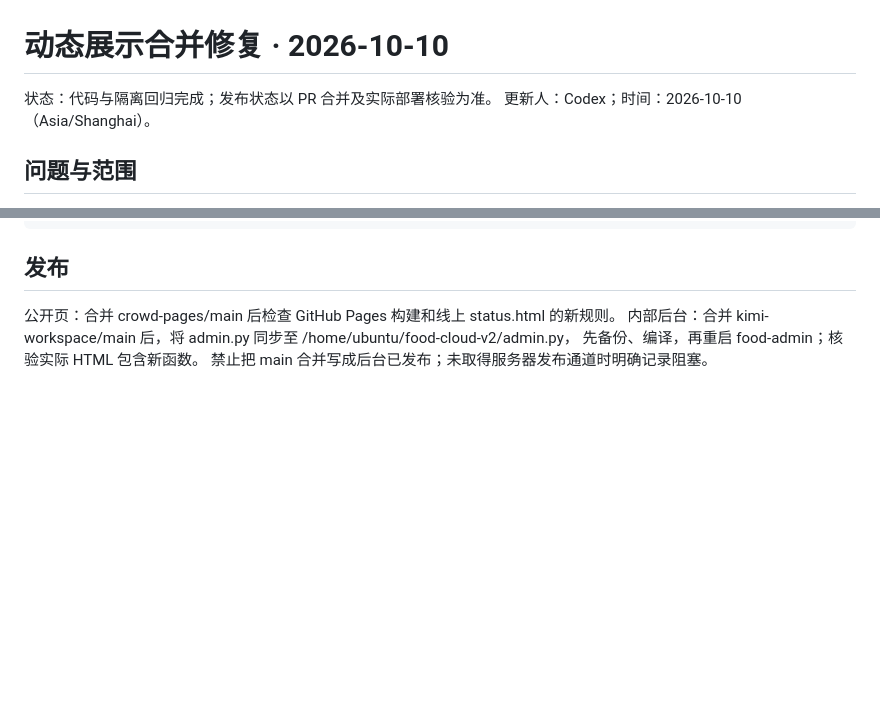
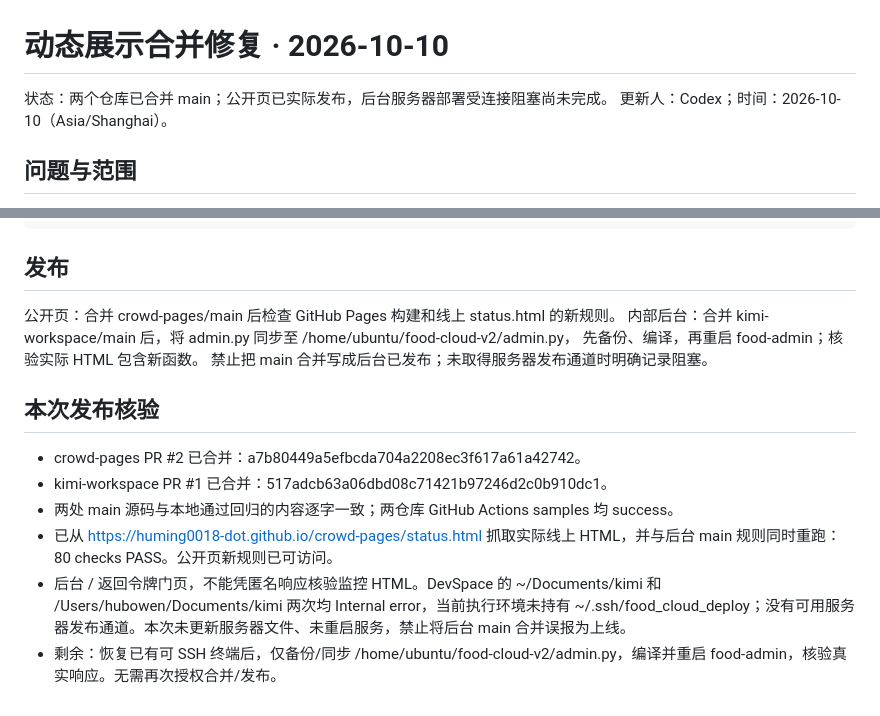
Before and after one commit to huming0018-dot/crowd-pages, a Markdown page: docs/recent-merge-20261010.md, 2 parts joined by grey strips. Drawn GitHub-style; blank space fills up the shorter version.

Commit message:
Record main merges, verified public release and admin deployment blocker

```diff
--- a/docs/recent-merge-20261010.md
+++ b/docs/recent-merge-20261010.md
@@ -1,6 +1,6 @@
 # 动态展示合并修复 · 2026-10-10
 
-状态：代码与隔离回归完成；发布状态以 PR 合并及实际部署核验为准。
+状态：两个仓库已合并 main；公开页已实际发布，后台服务器部署受连接阻塞尚未完成。
 更新人：Codex；时间：2026-10-10（Asia/Shanghai）。
 
 ## 问题与范围
@@ -50,3 +50,11 @@ node crowd-pages/tests/recent_merge.test.cjs crowd-pages/status.html kimi-worksp
 内部后台：合并 kimi-workspace/main 后，将 admin.py 同步至 /home/ubuntu/food-cloud-v2/admin.py，
 先备份、编译，再重启 food-admin；核验实际 HTML 包含新函数。
 禁止把 main 合并写成后台已发布；未取得服务器发布通道时明确记录阻塞。
+
+## 本次发布核验
+- crowd-pages PR #2 已合并：a7b80449a5efbcda704a2208ec3f617a61a42742。
+- kimi-workspace PR #1 已合并：517adcb63a06dbd08c71421b97246d2c0b910dc1。
+- 两处 main 源码与本地通过回归的内容逐字一致；两仓库 GitHub Actions samples 均 success。
+- 已从 https://huming0018-dot.github.io/crowd-pages/status.html 抓取实际线上 HTML，并与后台 main 规则同时重跑：80 checks PASS。公开页新规则已可访问。
+- 后台 / 返回令牌门页，不能凭匿名响应核验监控 HTML。DevSpace 的 ~/Documents/kimi 和 /Users/hubowen/Documents/kimi 两次均 Internal error，当前执行环境未持有 ~/.ssh/food_cloud_deploy；没有可用服务器发布通道。本次未更新服务器文件、未重启服务，禁止将后台 main 合并误报为上线。
+- 剩余：恢复已有可 SSH 终端后，仅备份/同步 /home/ubuntu/food-cloud-v2/admin.py，编译并重启 food-admin，核验真实响应。无需再次授权合并/发布。
```
